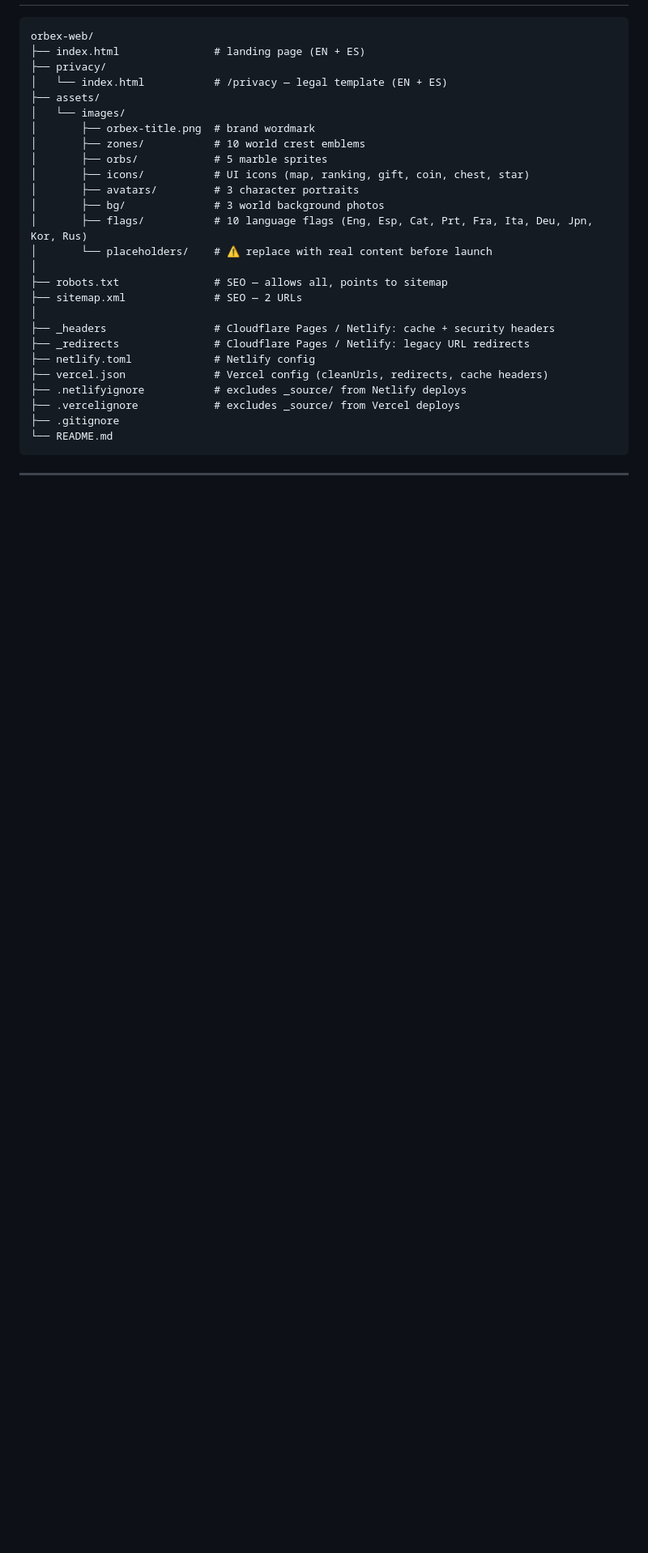
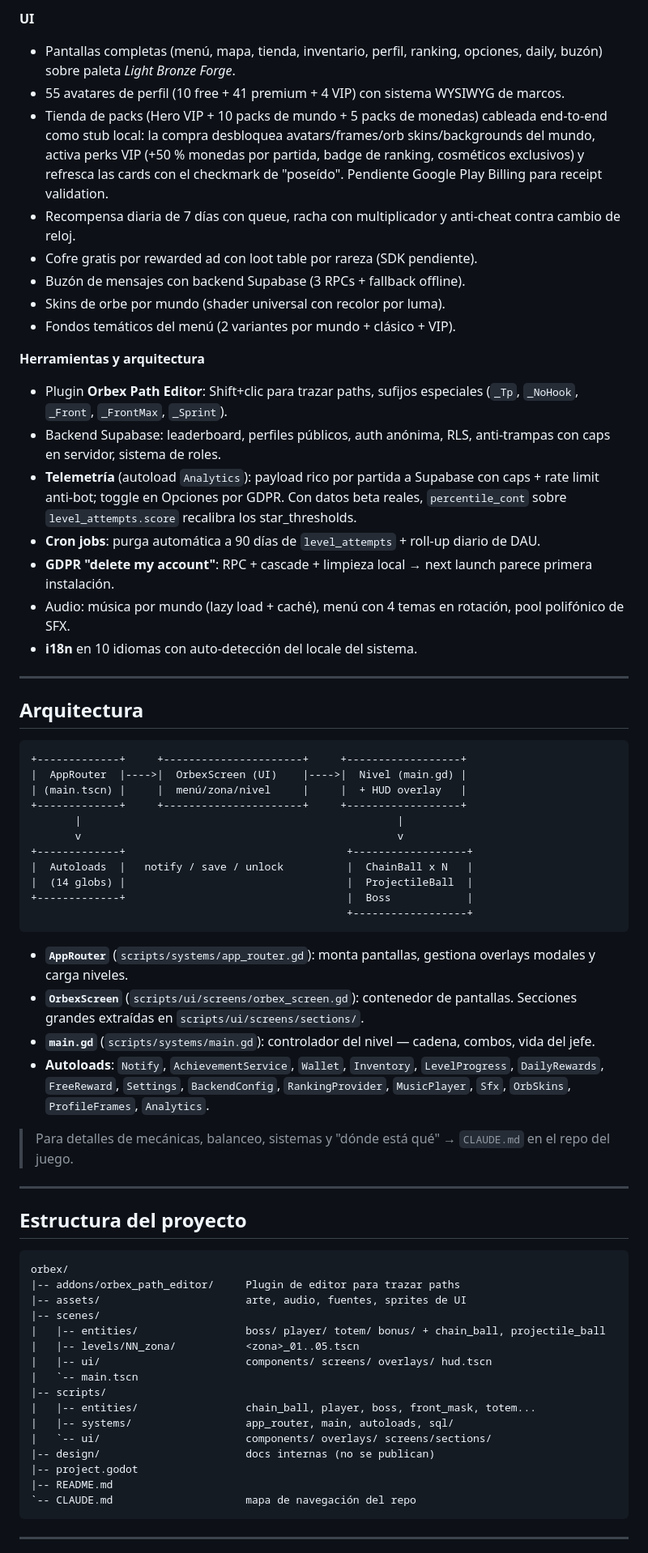
Before and after one commit to AleixAj/orbex-web, a Markdown page: README.md, the part around one of its changes. Shown at 81% size. Rendered like a GitHub page; blank space fills up the shorter version.

````diff
--- a/README.md
+++ b/README.md
@@ -51,31 +53,68 @@ Deliberately minimal:
+**UI**
+- Pantallas completas (menú, mapa, tienda, inventario, perfil, ranking, opciones, daily, buzón) sobre paleta *Light Bronze Forge*.
+- 55 avatares de perfil (10 free + 41 premium + 4 VIP) con sistema WYSIWYG de marcos.
+- Tienda de packs (Hero VIP + 10 packs de mundo + 5 packs de monedas) cableada end-to-end como stub local: la compra desbloquea avatars/frames/orb skins/backgrounds del mundo, activa perks VIP (+50 % monedas por partida, badge de ranking, cosméticos exclusivos) y refresca las cards con el checkmark de "poseído". Pendiente Google Play Billing para receipt validation.
+- Recompensa diaria de 7 días con queue, racha con multiplicador y anti-cheat contra cambio de reloj.
+- Cofre gratis por rewarded ad con loot table por rareza (SDK pendiente).
+- Buzón de mensajes con backend Supabase (3 RPCs + fallback offline).
+- Skins de orbe por mundo (shader universal con recolor por luma).
+- Fondos temáticos del menú (2 variantes por mundo + clásico + VIP).
+
+**Herramientas y arquitectura**
+- Plugin **Orbex Path Editor**: Shift+clic para trazar paths, sufijos especiales (`_Tp`, `_NoHook`, `_Front`, `_FrontMax`, `_Sprint`).
+- Backend Supabase: leaderboard, perfiles públicos, auth anónima, RLS, anti-trampas con caps en servidor, sistema de roles.
+- **Telemetría** (autoload `Analytics`): payload rico por partida a Supabase con caps + rate limit anti-bot; toggle en Opciones por GDPR. Con datos beta reales, `percentile_cont` sobre `level_attempts.score` recalibra los star_thresholds.
+- **Cron jobs**: purga automática a 90 días de `level_attempts` + roll-up diario de DAU.
+- **GDPR "delete my account"**: RPC + cascade + limpieza local → next launch parece primera instalación.
+- Audio: música por mundo (lazy load + caché), menú con 4 temas en rotación, pool polifónico de SFX.
+- **i18n** en 10 idiomas con auto-detección del locale del sistema.
+
+---
+
+## Arquitectura
 
 ```
-orbex-web/
-├── index.html               # landing page (EN + ES)
-├── privacy/
-│   └── index.html           # /privacy — legal template (EN + ES)
-├── assets/
-│   └── images/
-│       ├── orbex-title.png  # brand wordmark
-│       ├── zones/           # 10 world crest emblems
-│       ├── orbs/            # 5 marble sprites
-│       ├── icons/           # UI icons (map, ranking, gift, coin, chest, star)
-│       ├── avatars/         # 3 character portraits
-│       ├── bg/              # 3 world background photos
-│       ├── flags/           # 10 language flags (Eng, Esp, Cat, Prt, Fra, Ita, Deu, Jpn, Kor, Rus)
-│       └── placeholders/    # ⚠️ replace with real content before launch
-│
-├── robots.txt               # SEO — allows all, points to sitemap
-├── sitemap.xml              # SEO — 2 URLs
-│
-├── _headers                 # Cloudflare Pages / Netlify: cache + security headers
-├── _redirects               # Cloudflare Pages / Netlify: legacy URL redirects
-├── netlify.toml             # Netlify config
-├── vercel.json              # Vercel config (cleanUrls, redirects, cache headers)
-├── .netlifyignore           # excludes _source/ from Netlify deploys
-├── .vercelignore            # excludes _source/ from Vercel deploys
-├── .gitignore
-└── README.md
++-------------+     +----------------------+     +------------------+
+|  AppRouter  |---->|  OrbexScreen (UI)    |---->|  Nivel (main.gd) |
+| (main.tscn) |     |  menú/zona/nivel     |     |  + HUD overlay   |
++-------------+     +----------------------+     +------------------+
+       |                                                  |
+       v                                                  v
++-------------+                                   +------------------+
+|  Autoloads  |   notify / save / unlock          |  ChainBall x N   |
+|  (14 globs) |                                   |  ProjectileBall  |
++-------------+                                   |  Boss            |
+                                                  +------------------+
+```
+
+- **`AppRouter`** (`scripts/systems/app_router.gd`): monta pantallas, gestiona overlays modales y carga niveles.
+- **`OrbexScreen`** (`scripts/ui/screens/orbex_screen.gd`): contenedor de pantallas. Secciones grandes extraídas en `scripts/ui/screens/sections/`.
+- **`main.gd`** (`scripts/systems/main.gd`): controlador del nivel — cadena, combos, vida del jefe.
+- **Autoloads**: `Notify`, `AchievementService`, `Wallet`, `Inventory`, `LevelProgress`, `DailyRewards`, `FreeReward`, `Settings`, `BackendConfig`, `RankingProvider`, `MusicPlayer`, `Sfx`, `OrbSkins`, `ProfileFrames`, `Analytics`.
+
+> Para detalles de mecánicas, balanceo, sistemas y "dónde está qué" → `CLAUDE.md` en el repo del juego.
+
+---
+
+## Estructura del proyecto
+
+```
+orbex/
+|-- addons/orbex_path_editor/     Plugin de editor para trazar paths
+|-- assets/                       arte, audio, fuentes, sprites de UI
+|-- scenes/
+|   |-- entities/                 boss/ player/ totem/ bonus/ + chain_ball, projectile_ball
+|   |-- levels/NN_zona/           <zona>_01..05.tscn
+|   |-- ui/                       components/ screens/ overlays/ hud.tscn
+|   `-- main.tscn
+|-- scripts/
+|   |-- entities/                 chain_ball, player, boss, front_mask, totem...
+|   |-- systems/                  app_router, main, autoloads, sql/
+|   `-- ui/                       components/ overlays/ screens/sections/
+|-- design/                       docs internas (no se publican)
+|-- project.godot
+|-- README.md
+`-- CLAUDE.md                     mapa de navegación del repo
 ```
 
 ---
````
Also changed, not shown: other parts of README.md (+143 -226 lines).
